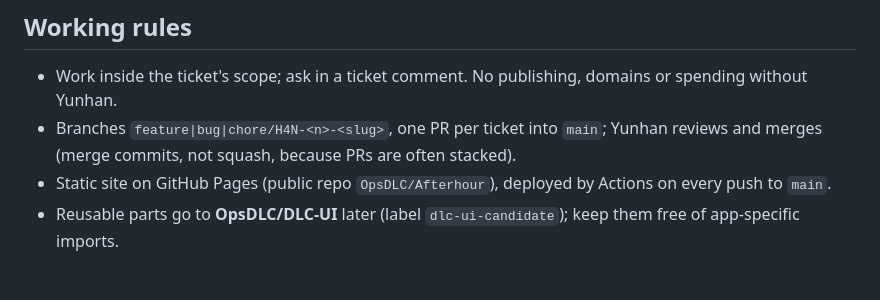
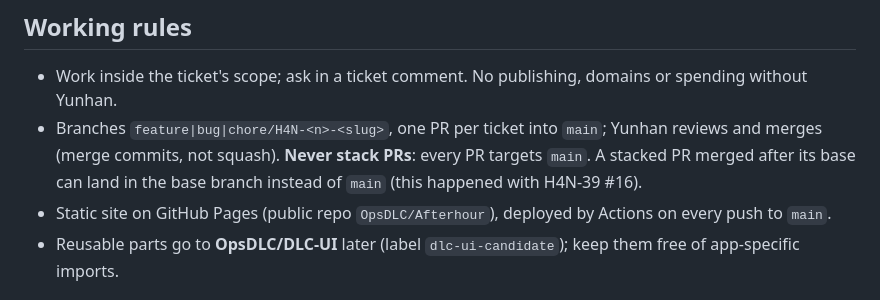
Before and after one commit to OpsDLC/Afterhour, a Markdown page: HANDOFF.md, the part around the change. GitHub-like rendering.

Commit message:
H4N-39: HANDOFF: never stack PRs (the stacked #16 landed in its base branch, not main)
Co-Authored-By: Claude Opus 5.5 <noreply@anthropic.com>
Claude-Session: https://claude.ai/code/session_016LGEqNAioxWCredtqXrVT8

```diff
--- a/HANDOFF.md
+++ b/HANDOFF.md
@@ -14,7 +14,7 @@ Jira project **H4N** (Epic H4N-1) is the source of truth for tasks. This page ke
 ## Working rules
 
 - Work inside the ticket's scope; ask in a ticket comment. No publishing, domains or spending without Yunhan.
-- Branches `feature|bug|chore/H4N-<n>-<slug>`, one PR per ticket into `main`; Yunhan reviews and merges (merge commits, not squash, because PRs are often stacked).
+- Branches `feature|bug|chore/H4N-<n>-<slug>`, one PR per ticket into `main`; Yunhan reviews and merges (merge commits, not squash). **Never stack PRs**: every PR targets `main`. A stacked PR merged after its base can land in the base branch instead of `main` (this happened with H4N-39 #16).
 - Static site on GitHub Pages (public repo `OpsDLC/Afterhour`), deployed by Actions on every push to `main`.
 - Reusable parts go to **OpsDLC/DLC-UI** later (label `dlc-ui-candidate`); keep them free of app-specific imports.
 
```
